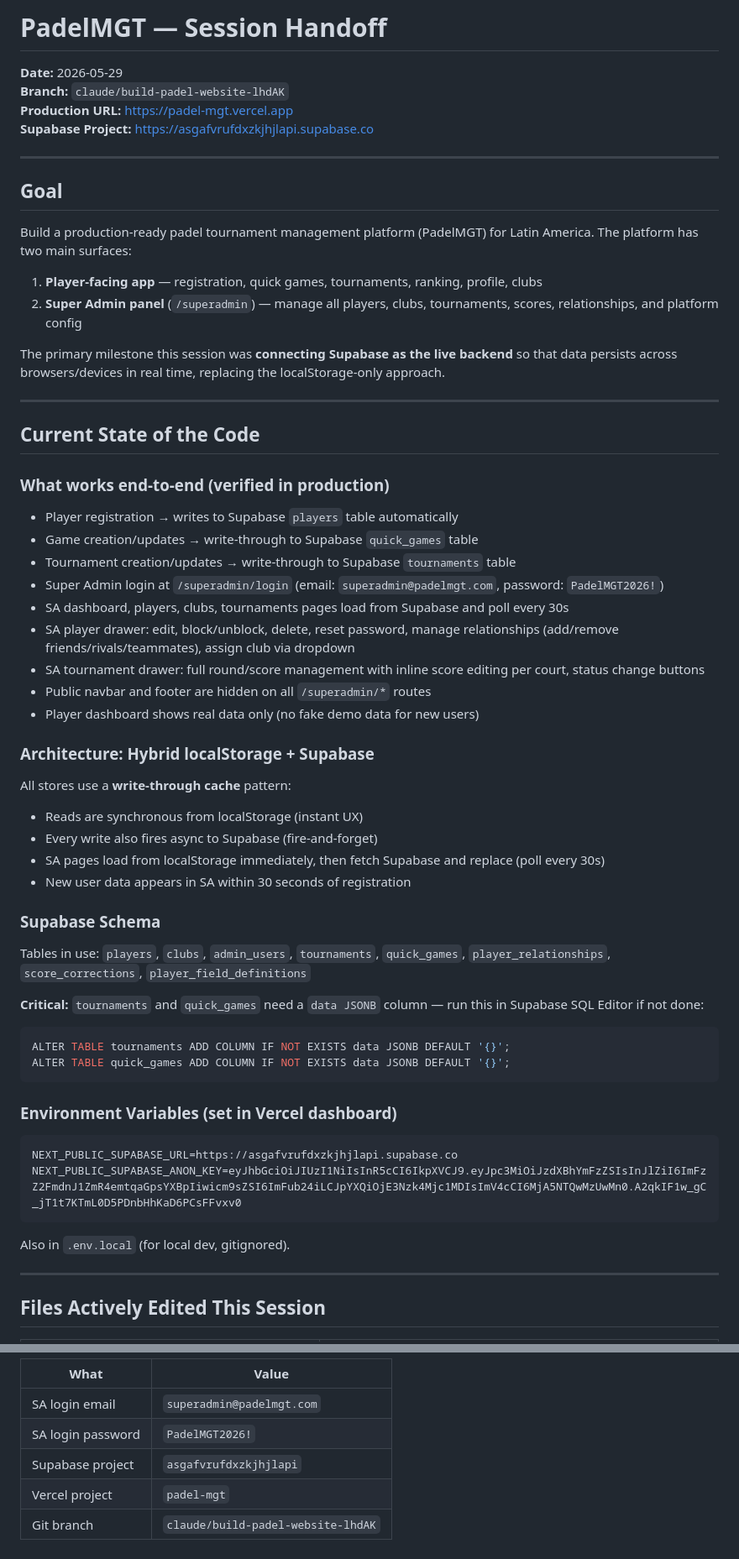
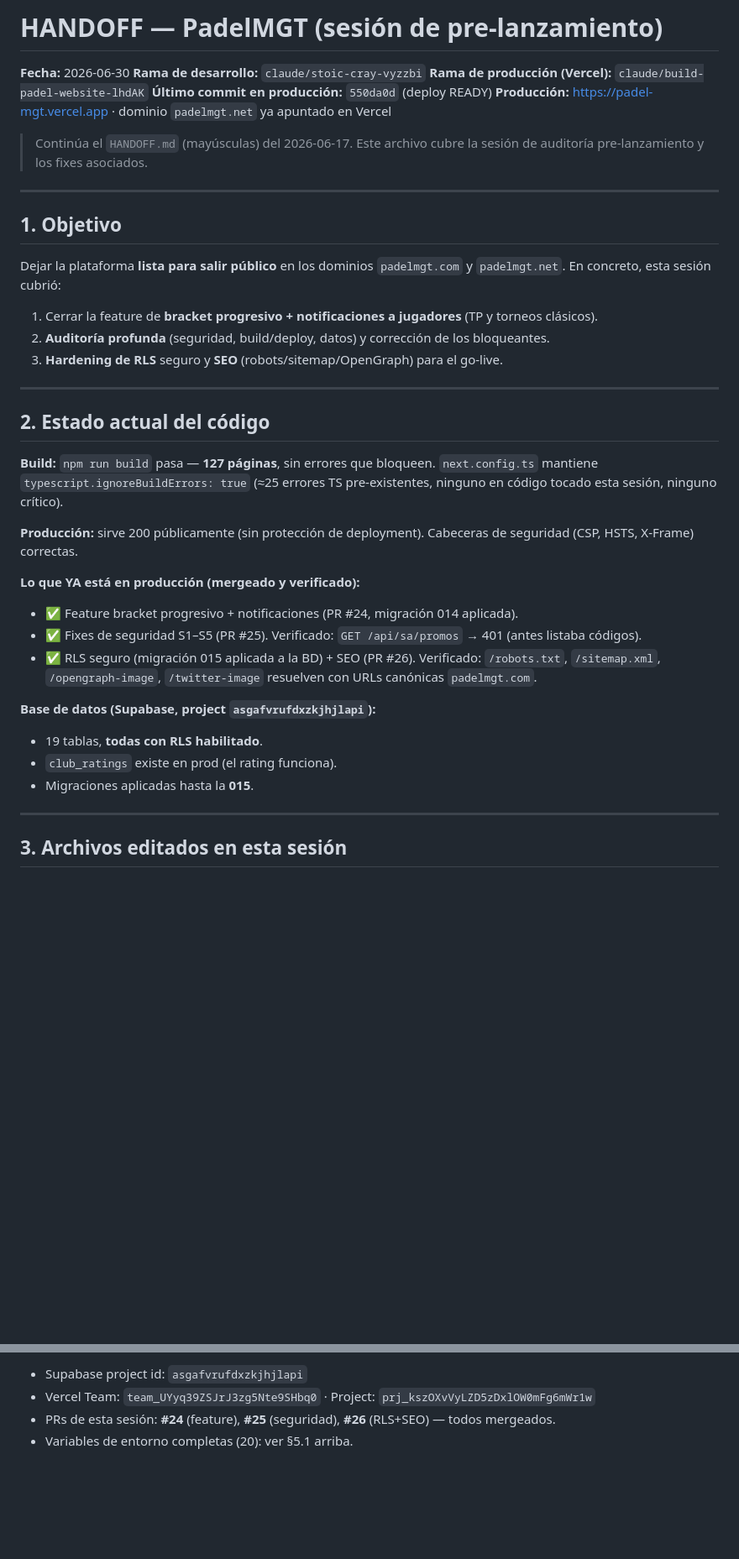
Before and after one commit to pdelMGT-dev/PadelMGT, a Markdown page: handoff.md, 2 parts joined by grey strips. Shown at 84% size. Rendered like a GitHub page; blank space fills up the shorter version.

Commit message:
docs: update handoff.md with pre-launch session (security, RLS, SEO)
Co-Authored-By: Claude Opus 4.8 <noreply@anthropic.com>
Claude-Session: https://claude.ai/code/session_01Pa4Qe8wmLh1Mams23jjcbD

````diff
--- a/handoff.md
+++ b/handoff.md
@@ -1,60 +1,48 @@
-# PadelMGT — Session Handoff
+# HANDOFF — PadelMGT (sesión de pre-lanzamiento)
 
-**Date:** 2026-05-29
-**Branch:** `claude/build-padel-website-lhdAK`
-**Production URL:** https://padel-mgt.vercel.app
-**Supabase Project:** https://asgafvrufdxzkjhjlapi.supabase.co
+**Fecha:** 2026-06-30
+**Rama de desarrollo:** `claude/stoic-cray-vyzzbi`
+**Rama de producción (Vercel):** `claude/build-padel-website-lhdAK`
+**Último commit en producción:** `550da0d` (deploy READY)
+**Producción:** https://padel-mgt.vercel.app · dominio `padelmgt.net` ya apuntado en Vercel
+
+> Continúa el `HANDOFF.md` (mayúsculas) del 2026-06-17. Este archivo cubre la sesión de
+> auditoría pre-lanzamiento y los fixes asociados.
 
 ---
 
-## Goal
+## 1. Objetivo
 
-Build a production-ready padel tournament management platform (PadelMGT) for Latin America. The platform has two main surfaces:
+Dejar la plataforma **lista para salir público** en los dominios `padelmgt.com` y `padelmgt.net`.
+En concreto, esta sesión cubrió:
 
-1. **Player-facing app** — registration, quick games, tournaments, ranking, profile, clubs
-2. **Super Admin panel** (`/superadmin`) — manage all players, clubs, tournaments, scores, relationships, and platform config
-
-The primary milestone this session was **connecting Supabase as the live backend** so that data persists across browsers/devices in real time, replacing the localStorage-only approach.
+1. Cerrar la feature de **bracket progresivo + notificaciones a jugadores** (TP y torneos clásicos).
+2. **Auditoría profunda** (seguridad, build/deploy, datos) y corrección de los bloqueantes.
+3. **Hardening de RLS** seguro y **SEO** (robots/sitemap/OpenGraph) para el go-live.
 
 ---
 
-## Current State of the Code
+## 2. Estado actual del código
 
-### What works end-to-end (verified in production)
-- Player registration → writes to Supabase `players` table automatically
-- Game creation/updates → write-through to Supabase `quick_games` table
-- Tournament creation/updates → write-through to Supabase `tournaments` table
-- Super Admin login at `/superadmin/login` (email: `superadmin@padelmgt.com`, password: `PadelMGT2026!`)
-- SA dashboard, players, clubs, tournaments pages load from Supabase and poll every 30s
-- SA player drawer: edit, block/unblock, delete, reset password, manage relationships (add/remove friends/rivals/teammates), assign club via dropdown
-- SA tournament drawer: full round/score management with inline score editing per court, status change buttons
-- Public navbar and footer are hidden on all `/superadmin/*` routes
-- Player dashboard shows real data only (no fake demo data for new users)
+**Build:** `npm run build` pasa — **127 páginas**, sin errores que bloqueen.
+`next.config.ts` mantiene `typescript.ignoreBuildErrors: true` (≈25 errores TS pre-existentes,
+ninguno en código tocado esta sesión, ninguno crítico).
 
-### Architecture: Hybrid localStorage + Supabase
-All stores use a **write-through cache** pattern:
-- Reads are synchronous from localStorage (instant UX)
-- Every write also fires async to Supabase (fire-and-forget)
-- SA pages load from localStorage immediately, then fetch Supabase and replace (poll every 30s)
-- New user data appears in SA within 30 seconds of registration
+**Producción:** sirve 200 públicamente (sin protección de deployment). Cabeceras de
+seguridad (CSP, HSTS, X-Frame) correctas.
 
-### Supabase Schema
-Tables in use: `players`, `clubs`, `admin_users`, `tournaments`, `quick_games`, `player_relationships`, `score_corrections`, `player_field_definitions`
+**Lo que YA está en producción (mergeado y verificado):**
+- ✅ Feature bracket progresivo + notificaciones (PR #24, migración 014 aplicada).
+- ✅ Fixes de seguridad S1–S5 (PR #25). Verificado: `GET /api/sa/promos` → 401 (antes listaba códigos).
+- ✅ RLS seguro (migración 015 aplicada a la BD) + SEO (PR #26). Verificado: `/robots.txt`,
+  `/sitemap.xml`, `/opengraph-image`, `/twitter-image` resuelven con URLs canónicas `padelmgt.com`.
 
-**Critical:** `tournaments` and `quick_games` need a `data JSONB` column — run this in Supabase SQL Editor if not done:
-```sql
-ALTER TABLE tournaments ADD COLUMN IF NOT EXISTS data JSONB DEFAULT '{}';
-ALTER TABLE quick_games ADD COLUMN IF NOT EXISTS data JSONB DEFAULT '{}';
-```
-
-### Environment Variables (set in Vercel dashboard)
-```
-NEXT_PUBLIC_SUPABASE_URL=https://asgafvrufdxzkjhjlapi.supabase.co
-NEXT_PUBLIC_SUPABASE_ANON_KEY=eyJhbGciOiJIUzI1NiIsInR5cCI6IkpXVCJ9.eyJpc3MiOiJzdXBhYmFzZSIsInJlZiI6ImFzZ2FmdnJ1ZmR4emtqaGpsYXBpIiwicm9sZSI6ImFub24iLCJpYXQiOjE3Nzk4Mjc1MDIsImV4cCI6MjA5NTQwMzUwMn0.A2qkIF1w_gC_jT1t7KTmL0D5PDnbHhKaD6PCsFFvxv0
-```
-Also in `.env.local` (for local dev, gitignored).
+**Base de datos (Supabase, project `asgafvrufdxzkjhjlapi`):**
+- 19 tablas, **todas con RLS habilitado**.
+- `club_ratings` existe en prod (el rating funciona).
+- Migraciones aplicadas hasta la **015**.
 
 ---
 
-## Files Actively Edited This Session
+## 3. Archivos editados en esta sesión
 
@@ -130,8 +137,5 @@ Local `npx next build` fails with "couldn't find next/package.json from /src/app
 
-| What | Value |
-|------|-------|
-| SA login email | `superadmin@padelmgt.com` |
-| SA login password | `PadelMGT2026!` |
-| Supabase project | `asgafvrufdxzkjhjlapi` |
-| Vercel project | `padel-mgt` |
-| Git branch | `claude/build-padel-website-lhdAK` |
+- Supabase project id: `asgafvrufdxzkjhjlapi`
+- Vercel Team: `team_UYyq39ZSJrJ3zg5Nte9SHbq0` · Project: `prj_kszOXvVyLZD5zDxlOW0mFg6mWr1w`
+- PRs de esta sesión: **#24** (feature), **#25** (seguridad), **#26** (RLS+SEO) — todos mergeados.
+- Variables de entorno completas (20): ver §5.1 arriba.
````
Also changed, not shown: other parts of handoff.md (+76 -57 lines).
